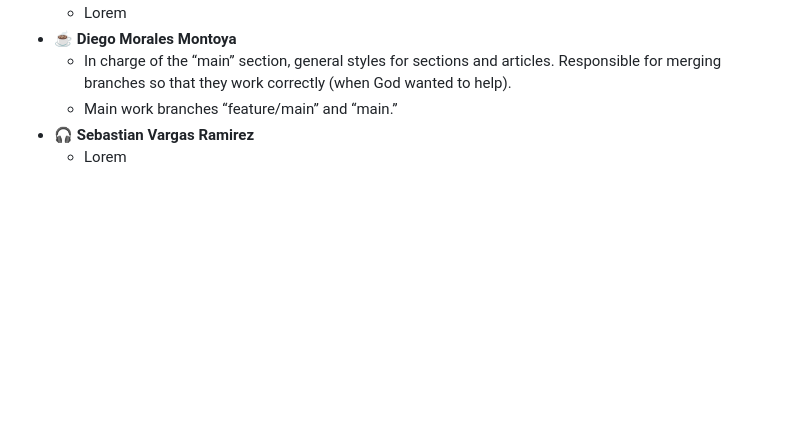
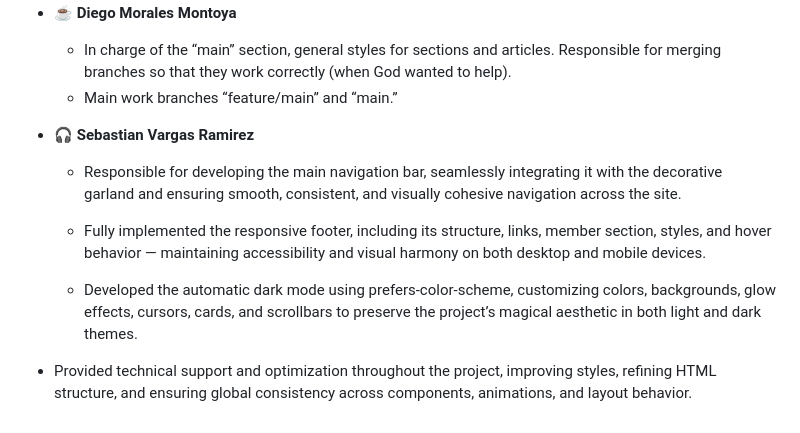
Before and after one commit to Choklitos21/WorldHub-AtlasCrudzaso-Wish, a Markdown page: README.md, the part around the change. Rendered like a GitHub page; blank space fills up the shorter version.

Commit message:
Revise README with team contributions sebastian

```diff
--- a/README.md
+++ b/README.md
@@ -167,4 +167,10 @@ out both styles__
   -
     Main work branches “feature/main” and “main.”
 - 🎧 __Sebastian Vargas Ramirez__
-  - Lorem
+  - Responsible for developing the main navigation bar, seamlessly integrating it with the decorative garland and ensuring smooth, consistent, and visually cohesive navigation across the site.
+
+  - Fully implemented the responsive footer, including its structure, links, member section, styles, and hover behavior — maintaining accessibility and visual harmony on both desktop and mobile devices.
+
+  - Developed the automatic dark mode using prefers-color-scheme, customizing colors, backgrounds, glow effects, cursors, cards, and scrollbars to preserve the project’s magical aesthetic in both light and dark themes.
+
+- Provided technical support and optimization throughout the project, improving styles, refining HTML structure, and ensuring global consistency across components, animations, and layout behavior.
```
